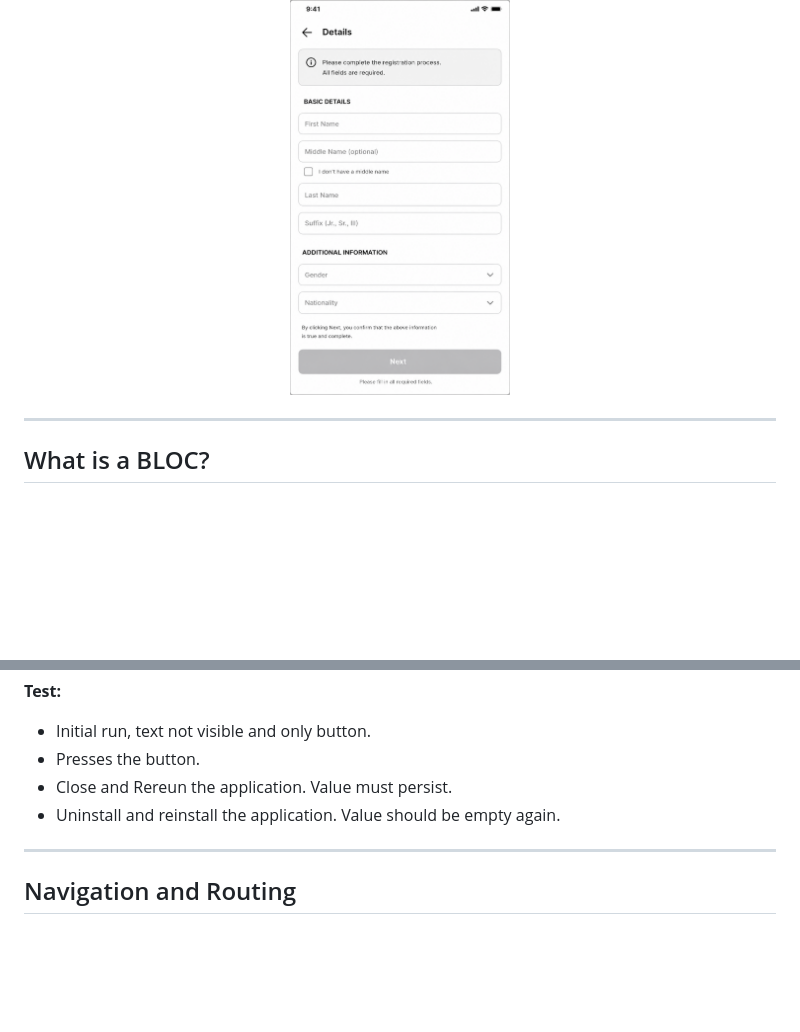
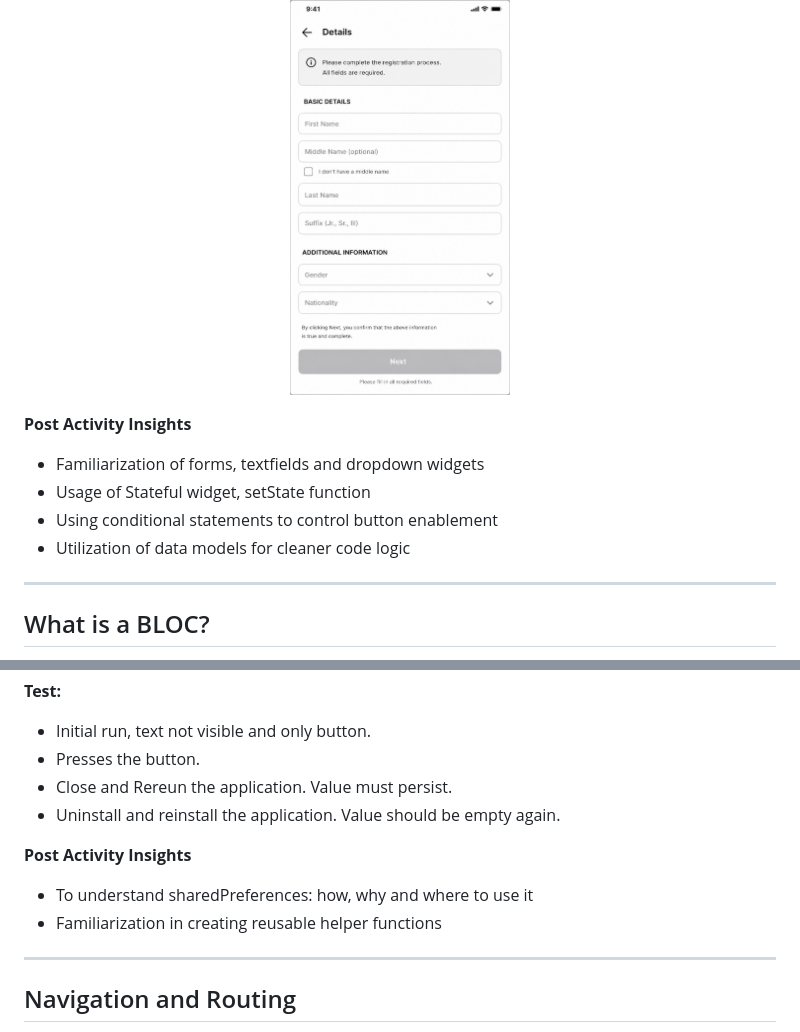
Before and after one commit to rhenoa24/flutter-study-guide, a Markdown page: README.md, 2 parts joined by grey strips. GitHub-like rendering; blank space fills up the shorter version.

```diff
--- a/README.md
+++ b/README.md
@@ -82,6 +95,12 @@ Create a basic form.
 <p align="center">
   <img src="screenshots/activity_3.png" height="400" width="220" />
 </p>
+
+**Post Activity Insights**
+- Familiarization of forms, textfields and dropdown widgets
+- Usage of Stateful widget, setState function
+- Using conditional statements to control button enablement
+- Utilization of data models for cleaner code logic
 
 ---
 
@@ -118,6 +137,9 @@ Additional thoughts:
 - Close and Rereun the application. Value must persist.
 - Uninstall and reinstall the application. Value should be empty again.
 
+**Post Activity Insights**
+- To understand sharedPreferences: how, why and where to use it
+- Familiarization in creating reusable helper functions
 ---
 
 ## Navigation and Routing
```
Also changed, not shown: other parts of README.md (+22 -1 lines).
